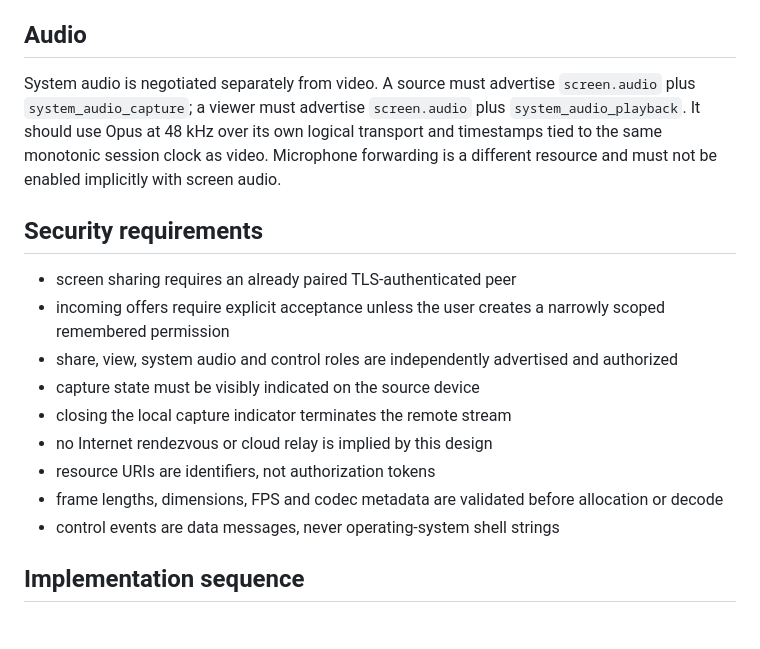
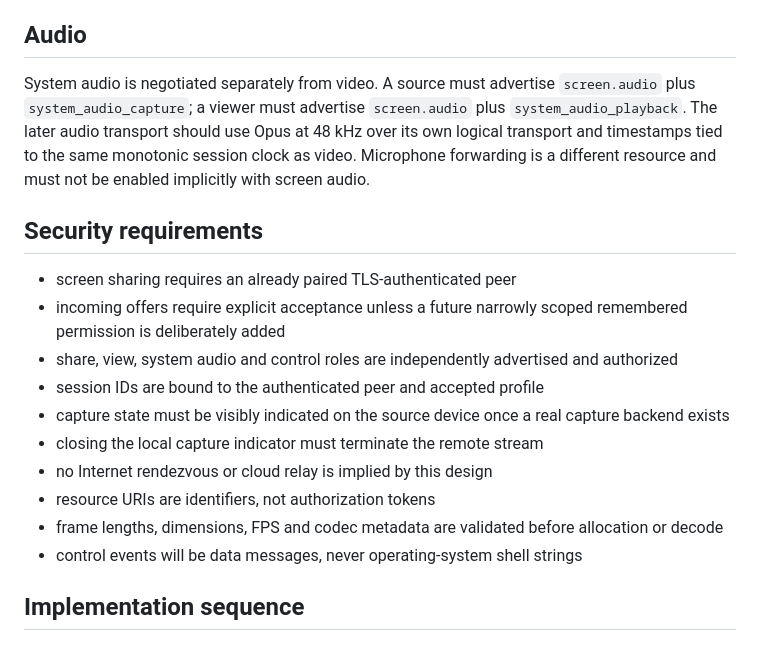
Before and after one commit to sakusdev/LoCAL, a Markdown page: docs/SCREEN_SHARING.md, the part around one of its changes. Rendered like a GitHub page.

```diff
--- a/docs/SCREEN_SHARING.md
+++ b/docs/SCREEN_SHARING.md
@@ -127,19 +134,20 @@ Control messages use normalized coordinates rather than sender pixels so differe
 
 ## Audio
 
-System audio is negotiated separately from video. A source must advertise `screen.audio` plus `system_audio_capture`; a viewer must advertise `screen.audio` plus `system_audio_playback`. It should use Opus at 48 kHz over its own logical transport and timestamps tied to the same monotonic session clock as video. Microphone forwarding is a different resource and must not be enabled implicitly with screen audio.
+System audio is negotiated separately from video. A source must advertise `screen.audio` plus `system_audio_capture`; a viewer must advertise `screen.audio` plus `system_audio_playback`. The later audio transport should use Opus at 48 kHz over its own logical transport and timestamps tied to the same monotonic session clock as video. Microphone forwarding is a different resource and must not be enabled implicitly with screen audio.
 
 ## Security requirements
 
 - screen sharing requires an already paired TLS-authenticated peer
-- incoming offers require explicit acceptance unless the user creates a narrowly scoped remembered permission
+- incoming offers require explicit acceptance unless a future narrowly scoped remembered permission is deliberately added
 - share, view, system audio and control roles are independently advertised and authorized
-- capture state must be visibly indicated on the source device
-- closing the local capture indicator terminates the remote stream
+- session IDs are bound to the authenticated peer and accepted profile
+- capture state must be visibly indicated on the source device once a real capture backend exists
+- closing the local capture indicator must terminate the remote stream
 - no Internet rendezvous or cloud relay is implied by this design
 - resource URIs are identifiers, not authorization tokens
 - frame lengths, dimensions, FPS and codec metadata are validated before allocation or decode
-- control events are data messages, never operating-system shell strings
+- control events will be data messages, never operating-system shell strings
 
 ## Implementation sequence
 
```
Also changed, not shown: other parts of docs/SCREEN_SHARING.md (+20 -11 lines).
